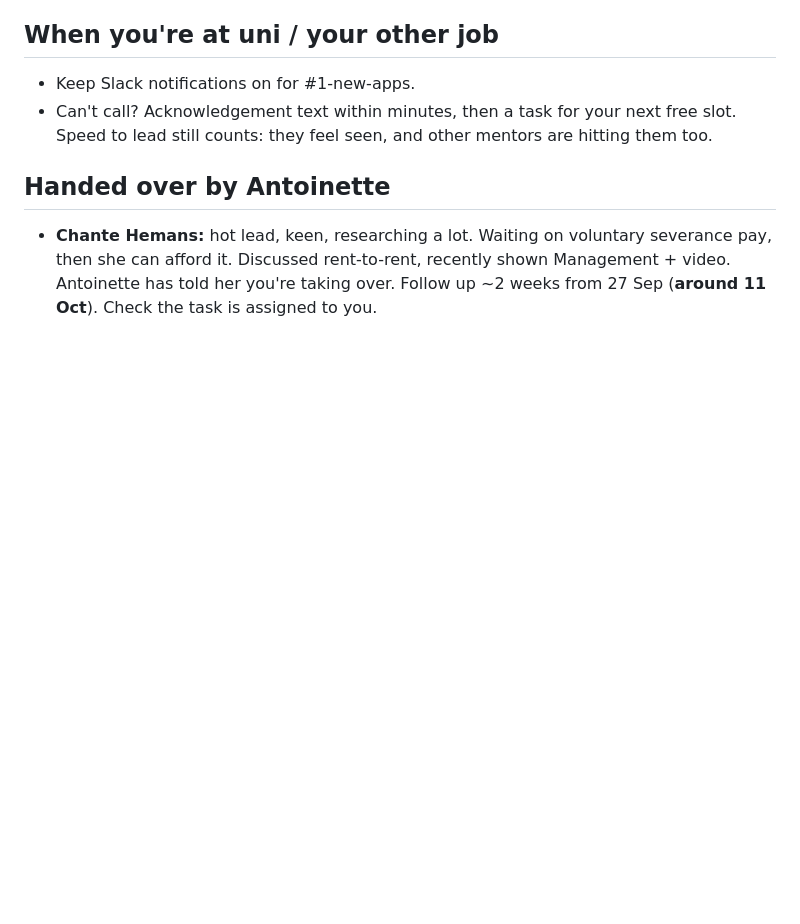
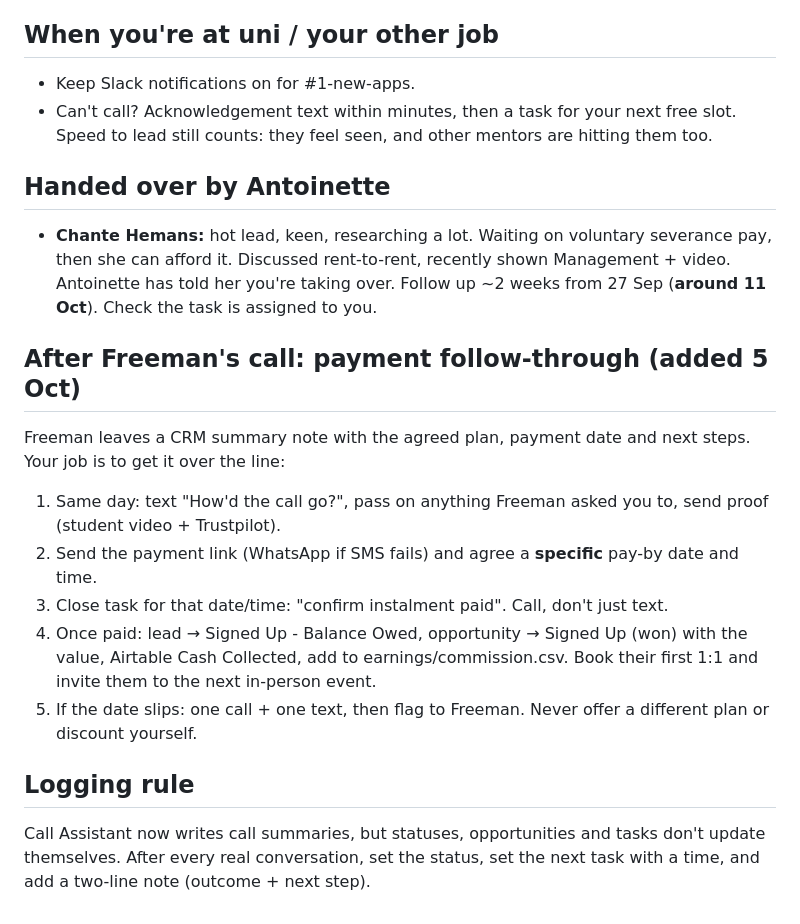
Before and after one commit to tatyemorgan-spec/Tmt, a Markdown page: dialer/library/daily-workflow.md, the part around the change. Rendered like a GitHub page; blank space fills up the shorter version.

Commit message:
Daily workflow: post-Freeman-call payment follow-through + logging rule
Co-Authored-By: Claude Opus 5.5 <noreply@anthropic.com>
Claude-Session: https://claude.ai/code/session_01LLejo52dKKoPFQV9B1Quqe

```diff
--- a/dialer/library/daily-workflow.md
+++ b/dialer/library/daily-workflow.md
@@ -53,3 +53,14 @@ Order: **New Opportunities → VSL follow-ups (FU1/2/3) → "watched the videos?
 
 ## Handed over by Antoinette
 - **Chante Hemans:** hot lead, keen, researching a lot. Waiting on voluntary severance pay, then she can afford it. Discussed rent-to-rent, recently shown Management + video. Antoinette has told her you're taking over. Follow up ~2 weeks from 27 Sep (**around 11 Oct**). Check the task is assigned to you.
+
+## After Freeman's call: payment follow-through (added 5 Oct)
+Freeman leaves a CRM summary note with the agreed plan, payment date and next steps. Your job is to get it over the line:
+1. Same day: text "How'd the call go?", pass on anything Freeman asked you to, send proof (student video + Trustpilot).
+2. Send the payment link (WhatsApp if SMS fails) and agree a **specific** pay-by date and time.
+3. Close task for that date/time: "confirm instalment paid". Call, don't just text.
+4. Once paid: lead → Signed Up - Balance Owed, opportunity → Signed Up (won) with the value, Airtable Cash Collected, add to earnings/commission.csv. Book their first 1:1 and invite them to the next in-person event.
+5. If the date slips: one call + one text, then flag to Freeman. Never offer a different plan or discount yourself.
+
+## Logging rule
+Call Assistant now writes call summaries, but statuses, opportunities and tasks don't update themselves. After every real conversation, set the status, set the next task with a time, and add a two-line note (outcome + next step).
```
